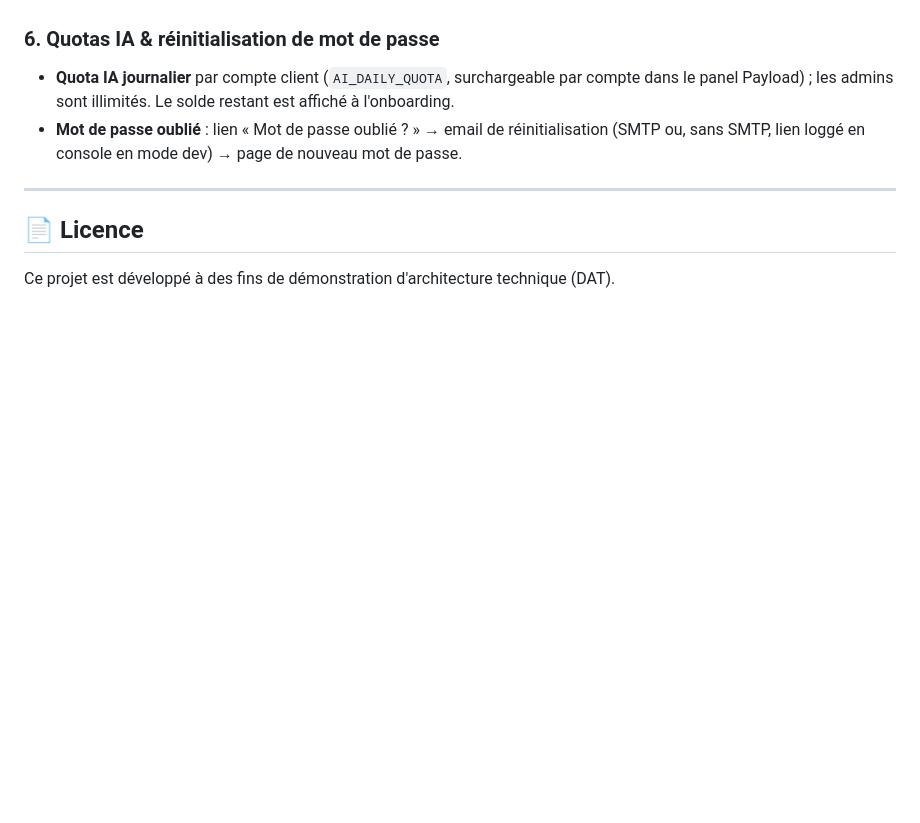
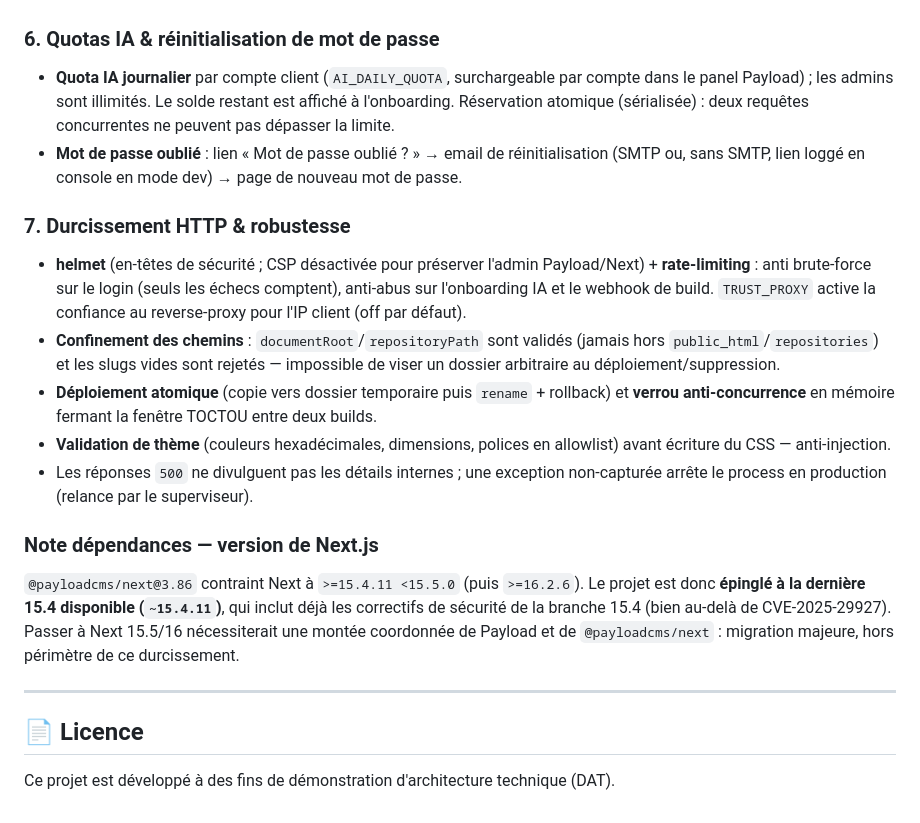
Before and after one commit to fongkhan/Le-Site-Builderr, a Markdown page: README.md, the part around the change. Drawn GitHub-style; blank space fills up the shorter version.

Commit message:
docs: version Next.js tenue en 15.4.x (contrainte @payloadcms/next 3.86) + durcissement
Le bump vers Next ≥15.5 prévu est impossible sans migration majeure :
@payloadcms/next@3.86 contraint Next à « >=15.4.11 <15.5.0 || >=16.2.6 » et la
dernière 15.4 publiée est justement 15.4.11 (déjà installée, correctifs de la
branche 15.4 inclus, bien au-delà de CVE-2025-29927). On reste donc épinglé en
15.4.x ; Next 15.5/16 demanderait une montée coordonnée de Payload (hors périmètre).
Documente aussi le durcissement HTTP (helmet, rate-limit), le confinement des
chemins, le déploiement atomique, la validation de thème et le fail-fast prod.

Co-Authored-By: Claude Opus 4.8 <noreply@anthropic.com>
Claude-Session: https://claude.ai/code/session_012Qy4oBNrWLk1vPuu3FYF7J

```diff
--- a/README.md
+++ b/README.md
@@ -126,8 +126,18 @@ En dev, le front proxifie `/api`, `/webhook`, `/preview`, `/admin` et `/_next` v
 * Panel d'administration Payload complet pour la gestion des comptes et des données.
 
 ### 6. Quotas IA & réinitialisation de mot de passe
-* **Quota IA journalier** par compte client (`AI_DAILY_QUOTA`, surchargeable par compte dans le panel Payload) ; les admins sont illimités. Le solde restant est affiché à l'onboarding.
+* **Quota IA journalier** par compte client (`AI_DAILY_QUOTA`, surchargeable par compte dans le panel Payload) ; les admins sont illimités. Le solde restant est affiché à l'onboarding. Réservation atomique (sérialisée) : deux requêtes concurrentes ne peuvent pas dépasser la limite.
 * **Mot de passe oublié** : lien « Mot de passe oublié ? » → email de réinitialisation (SMTP ou, sans SMTP, lien loggé en console en mode dev) → page de nouveau mot de passe.
+
+### 7. Durcissement HTTP & robustesse
+* **helmet** (en-têtes de sécurité ; CSP désactivée pour préserver l'admin Payload/Next) + **rate-limiting** : anti brute-force sur le login (seuls les échecs comptent), anti-abus sur l'onboarding IA et le webhook de build. `TRUST_PROXY` active la confiance au reverse-proxy pour l'IP client (off par défaut).
+* **Confinement des chemins** : `documentRoot`/`repositoryPath` sont validés (jamais hors `public_html`/`repositories`) et les slugs vides sont rejetés — impossible de viser un dossier arbitraire au déploiement/suppression.
+* **Déploiement atomique** (copie vers dossier temporaire puis `rename` + rollback) et **verrou anti-concurrence** en mémoire fermant la fenêtre TOCTOU entre deux builds.
+* **Validation de thème** (couleurs hexadécimales, dimensions, polices en allowlist) avant écriture du CSS — anti-injection.
+* Les réponses `500` ne divulguent pas les détails internes ; une exception non-capturée arrête le process en production (relance par le superviseur).
+
+### Note dépendances — version de Next.js
+`@payloadcms/next@3.86` contraint Next à `>=15.4.11 <15.5.0` (puis `>=16.2.6`). Le projet est donc **épinglé à la dernière 15.4 disponible (`~15.4.11`)**, qui inclut déjà les correctifs de sécurité de la branche 15.4 (bien au-delà de CVE-2025-29927). Passer à Next 15.5/16 nécessiterait une montée coordonnée de Payload et de `@payloadcms/next` : migration majeure, hors périmètre de ce durcissement.
 
 ---
 
```
